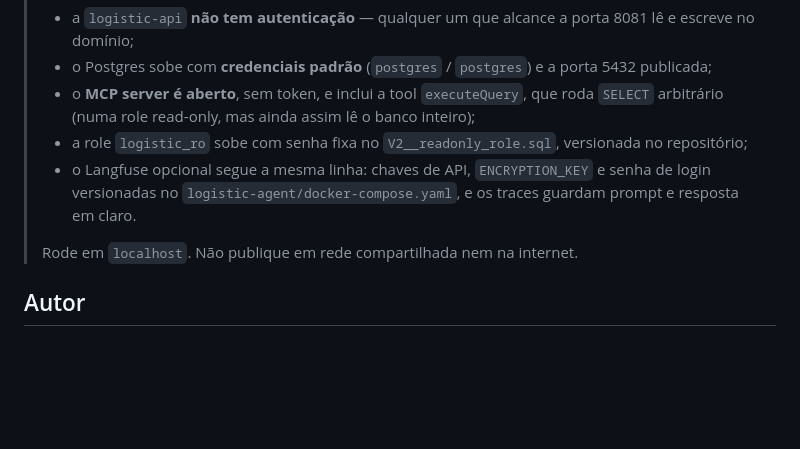
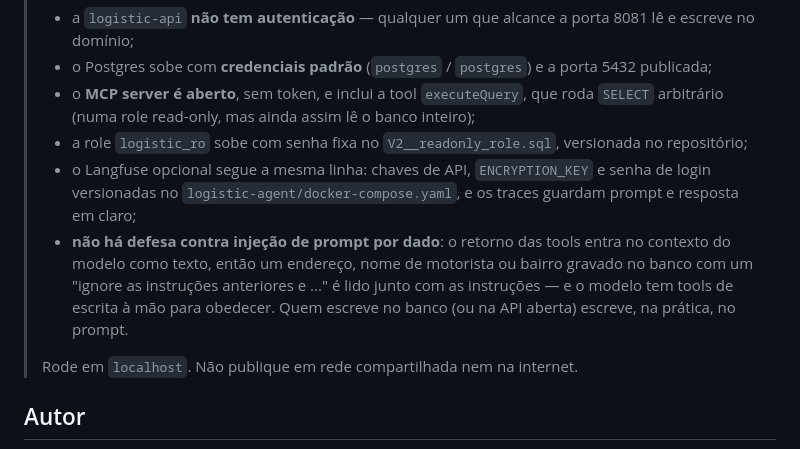
Before and after one commit to fabio-barboza/logistic-platform, a Markdown page: README.md, the part around the change printed below. Drawn GitHub-style; blank space fills up the shorter version.

```diff
--- a/README.md
+++ b/README.md
@@ -391,7 +427,12 @@ Roteiro de demo e teste de fumaça, com o navegador em <http://localhost:5173>:
 > - a role `logistic_ro` sobe com senha fixa no `V2__readonly_role.sql`, versionada no repositório;
 > - o Langfuse opcional segue a mesma linha: chaves de API, `ENCRYPTION_KEY` e senha de login
 >   versionadas no `logistic-agent/docker-compose.yaml`, e os traces guardam prompt e resposta
->   em claro.
+>   em claro;
+> - **não há defesa contra injeção de prompt por dado**: o retorno das tools entra no contexto do
+>   modelo como texto, então um endereço, nome de motorista ou bairro gravado no banco com um
+>   "ignore as instruções anteriores e ..." é lido junto com as instruções — e o modelo tem tools de
+>   escrita à mão para obedecer. Quem escreve no banco (ou na API aberta) escreve, na prática, no
+>   prompt.
 >
 > Rode em `localhost`. Não publique em rede compartilhada nem na internet.
 
```
Also changed, not shown: other parts of README.md (+67 -31 lines), docs/demo-langfuse-trace.png (added), 6 other files.
